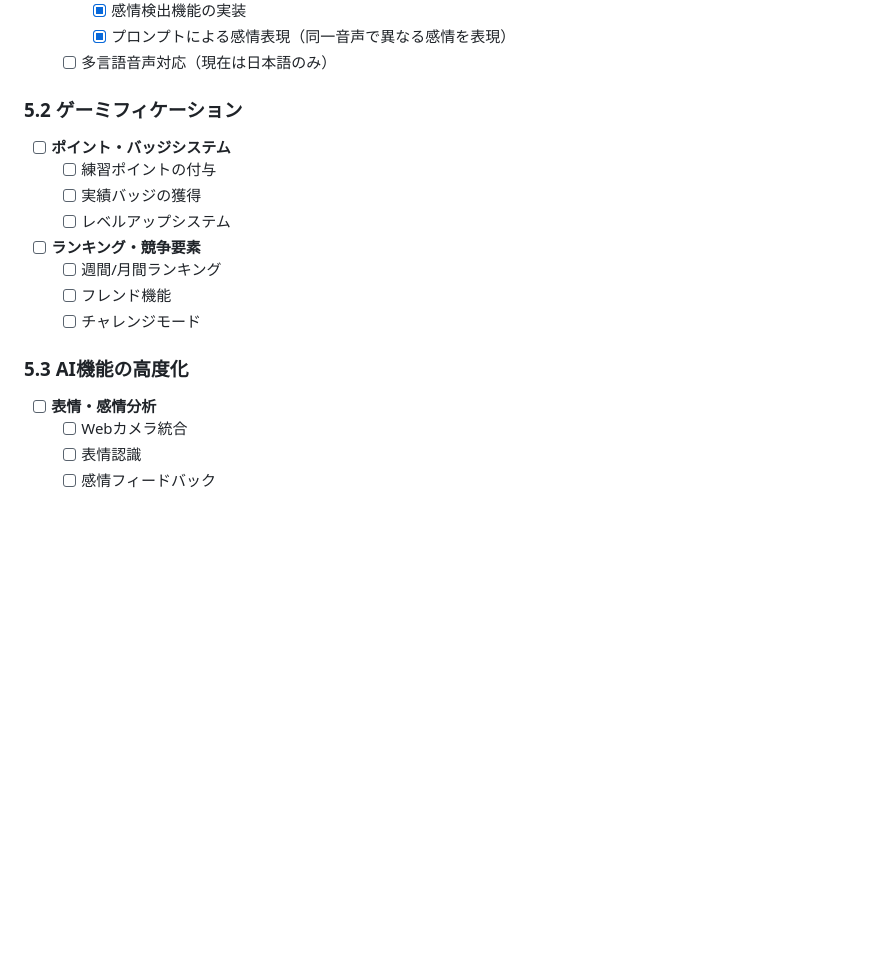
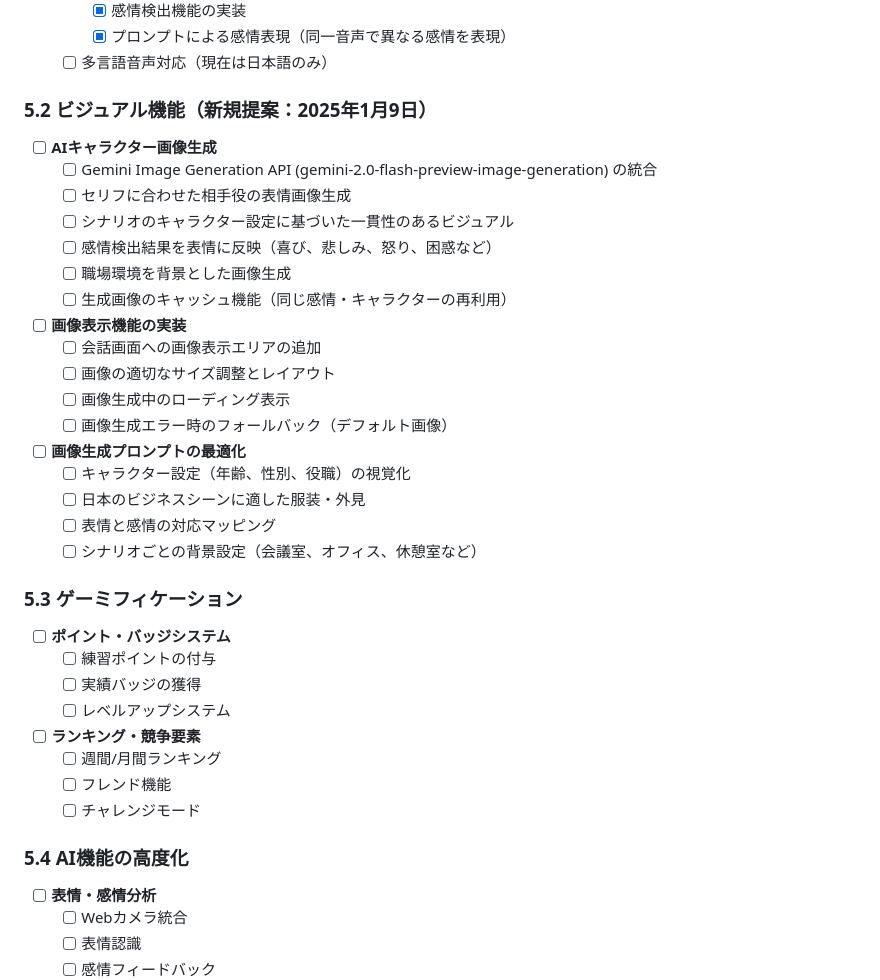
Before and after one commit to CaCC-Lab/workplace-roleplay, a Markdown page: TODO.md, the part around the change. Drawn GitHub-style; blank space fills up the shorter version.

Commit message:
TODO.md: AIキャラクター画像生成機能の提案を追加
セリフに合わせた相手役の表情画像生成機能を新規提案として追加：
- Gemini Image Generation API (gemini-2.0-flash-preview-image-generation) の統合
- 感情検出結果を表情に反映
- シナリオのキャラクター設定に基づいた一貫性のあるビジュアル
- 職場環境を背景とした画像生成
- 生成画像のキャッシュ機能

フェーズ5のセクション番号を調整（5.2→5.3、5.3→5.4）

🤖 Generated with [Claude Code](https://claude.ai/code)

Co-Authored-By: Claude <noreply@anthropic.com>

```diff
--- a/TODO.md
+++ b/TODO.md
@@ -163,7 +163,28 @@
     - [x] プロンプトによる感情表現（同一音声で異なる感情を表現）
   - [ ] 多言語音声対応（現在は日本語のみ）
 
-### 5.2 ゲーミフィケーション
+### 5.2 ビジュアル機能（新規提案：2025年1月9日）
+- [ ] **AIキャラクター画像生成**
+  - [ ] Gemini Image Generation API (gemini-2.0-flash-preview-image-generation) の統合
+  - [ ] セリフに合わせた相手役の表情画像生成
+  - [ ] シナリオのキャラクター設定に基づいた一貫性のあるビジュアル
+  - [ ] 感情検出結果を表情に反映（喜び、悲しみ、怒り、困惑など）
+  - [ ] 職場環境を背景とした画像生成
+  - [ ] 生成画像のキャッシュ機能（同じ感情・キャラクターの再利用）
+
+- [ ] **画像表示機能の実装**
+  - [ ] 会話画面への画像表示エリアの追加
+  - [ ] 画像の適切なサイズ調整とレイアウト
+  - [ ] 画像生成中のローディング表示
+  - [ ] 画像生成エラー時のフォールバック（デフォルト画像）
+
+- [ ] **画像生成プロンプトの最適化**
+  - [ ] キャラクター設定（年齢、性別、役職）の視覚化
+  - [ ] 日本のビジネスシーンに適した服装・外見
+  - [ ] 表情と感情の対応マッピング
+  - [ ] シナリオごとの背景設定（会議室、オフィス、休憩室など）
+
+### 5.3 ゲーミフィケーション
 - [ ] **ポイント・バッジシステム**
   - [ ] 練習ポイントの付与
   - [ ] 実績バッジの獲得
@@ -174,7 +195,7 @@
   - [ ] フレンド機能
   - [ ] チャレンジモード
 
-### 5.3 AI機能の高度化
+### 5.4 AI機能の高度化
 - [ ] **表情・感情分析**
   - [ ] Webカメラ統合
   - [ ] 表情認識
```
